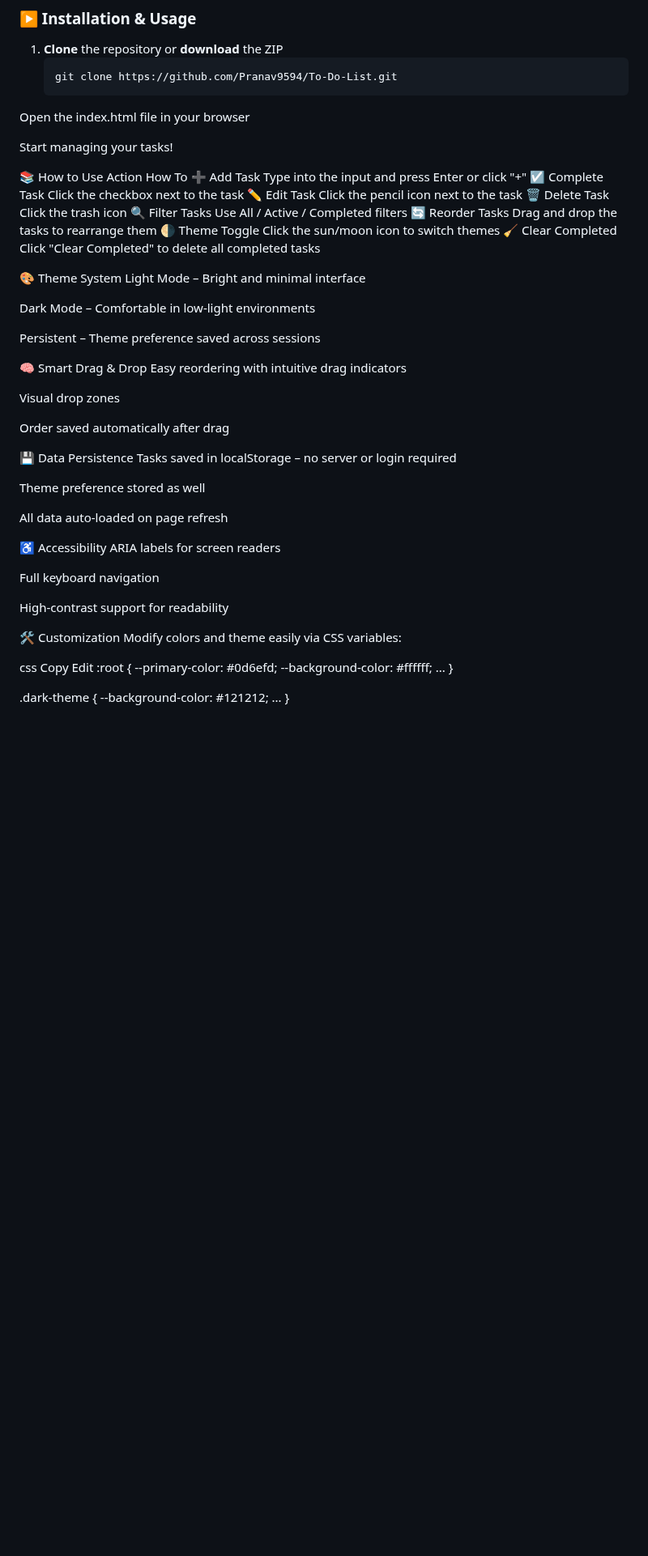
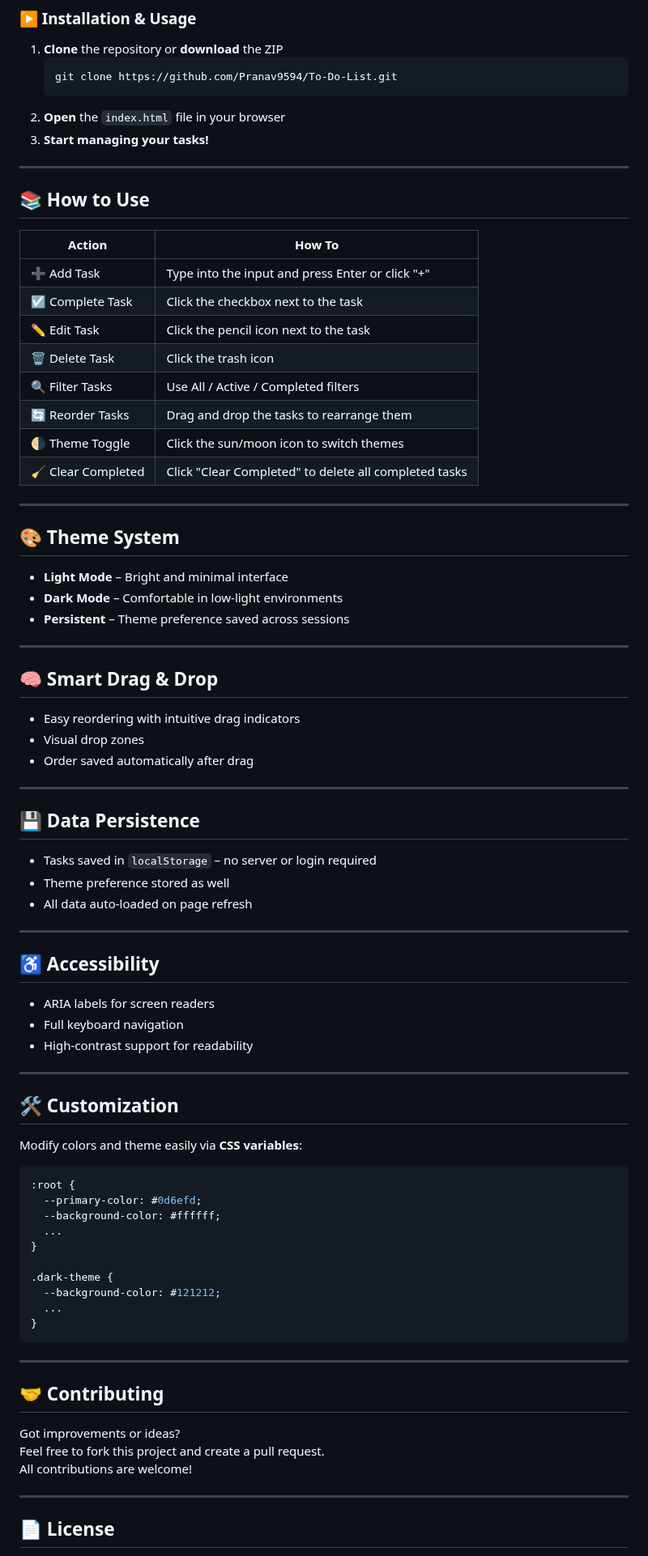
Before and after one commit to Pranav9594/To-Do-List, a Markdown page: readme.md, the part around one of its changes. Shown at 81% size. GitHub-like rendering; blank space fills up the shorter version.

````diff
--- a/readme.md
+++ b/readme.md
@@ -59,55 +57,63 @@ Edit
 1. **Clone** the repository or **download** the ZIP
    ```bash
    git clone https://github.com/Pranav9594/To-Do-List.git
-Open the index.html file in your browser
+   ```
+2. **Open** the `index.html` file in your browser
+3. **Start managing your tasks!**
 
-Start managing your tasks!
+---
 
-📚 How to Use
-Action	How To
-➕ Add Task	Type into the input and press Enter or click "+"
-☑️ Complete Task	Click the checkbox next to the task
-✏️ Edit Task	Click the pencil icon next to the task
-🗑️ Delete Task	Click the trash icon
-🔍 Filter Tasks	Use All / Active / Completed filters
-🔄 Reorder Tasks	Drag and drop the tasks to rearrange them
-🌗 Theme Toggle	Click the sun/moon icon to switch themes
-🧹 Clear Completed	Click "Clear Completed" to delete all completed tasks
+## 📚 How to Use
 
-🎨 Theme System
-Light Mode – Bright and minimal interface
+| Action              | How To                                                                 |
+|---------------------|------------------------------------------------------------------------|
+| ➕ Add Task          | Type into the input and press Enter or click "+"                       |
+| ☑️ Complete Task     | Click the checkbox next to the task                                   |
+| ✏️ Edit Task         | Click the pencil icon next to the task                                |
+| 🗑️ Delete Task       | Click the trash icon                                                   |
+| 🔍 Filter Tasks      | Use All / Active / Completed filters                                   |
+| 🔄 Reorder Tasks     | Drag and drop the tasks to rearrange them                             |
+| 🌗 Theme Toggle      | Click the sun/moon icon to switch themes                              |
+| 🧹 Clear Completed   | Click "Clear Completed" to delete all completed tasks                 |
 
-Dark Mode – Comfortable in low-light environments
+---
 
-Persistent – Theme preference saved across sessions
+## 🎨 Theme System
 
-🧠 Smart Drag & Drop
-Easy reordering with intuitive drag indicators
+- **Light Mode** – Bright and minimal interface
+- **Dark Mode** – Comfortable in low-light environments
+- **Persistent** – Theme preference saved across sessions
 
-Visual drop zones
+---
 
-Order saved automatically after drag
+## 🧠 Smart Drag & Drop
 
-💾 Data Persistence
-Tasks saved in localStorage – no server or login required
+- Easy reordering with intuitive drag indicators
+- Visual drop zones
+- Order saved automatically after drag
 
-Theme preference stored as well
+---
 
-All data auto-loaded on page refresh
+## 💾 Data Persistence
 
-♿ Accessibility
-ARIA labels for screen readers
+- Tasks saved in `localStorage` – no server or login required
+- Theme preference stored as well
+- All data auto-loaded on page refresh
 
-Full keyboard navigation
+---
 
-High-contrast support for readability
+## ♿ Accessibility
 
-🛠️ Customization
-Modify colors and theme easily via CSS variables:
+- ARIA labels for screen readers
+- Full keyboard navigation
+- High-contrast support for readability
 
-css
-Copy
-Edit
+---
+
+## 🛠️ Customization
+
+Modify colors and theme easily via **CSS variables**:
+```css
 :root {
   --primary-color: #0d6efd;
   --background-color: #ffffff;
@@ -118,3 +124,17 @@ Edit
   --background-color: #121212;
   ...
 }
+```
+
+---
+
+## 🤝 Contributing
+
+Got improvements or ideas?
+Feel free to fork this project and create a pull request.
+All contributions are welcome!
+
+---
+
+## 📄 License
+
````
Also changed, not shown: other parts of readme.md (+12 -8 lines).
